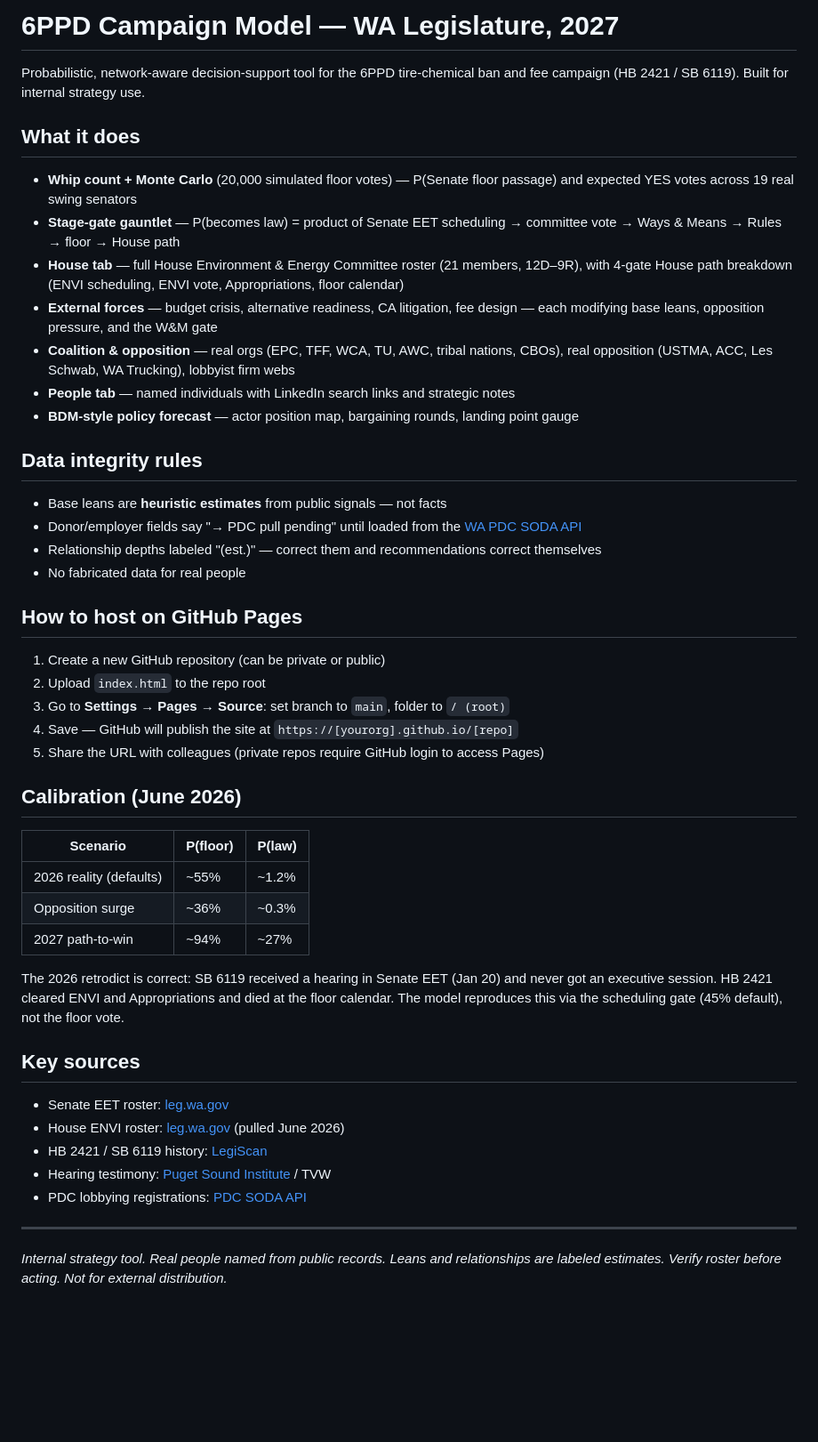
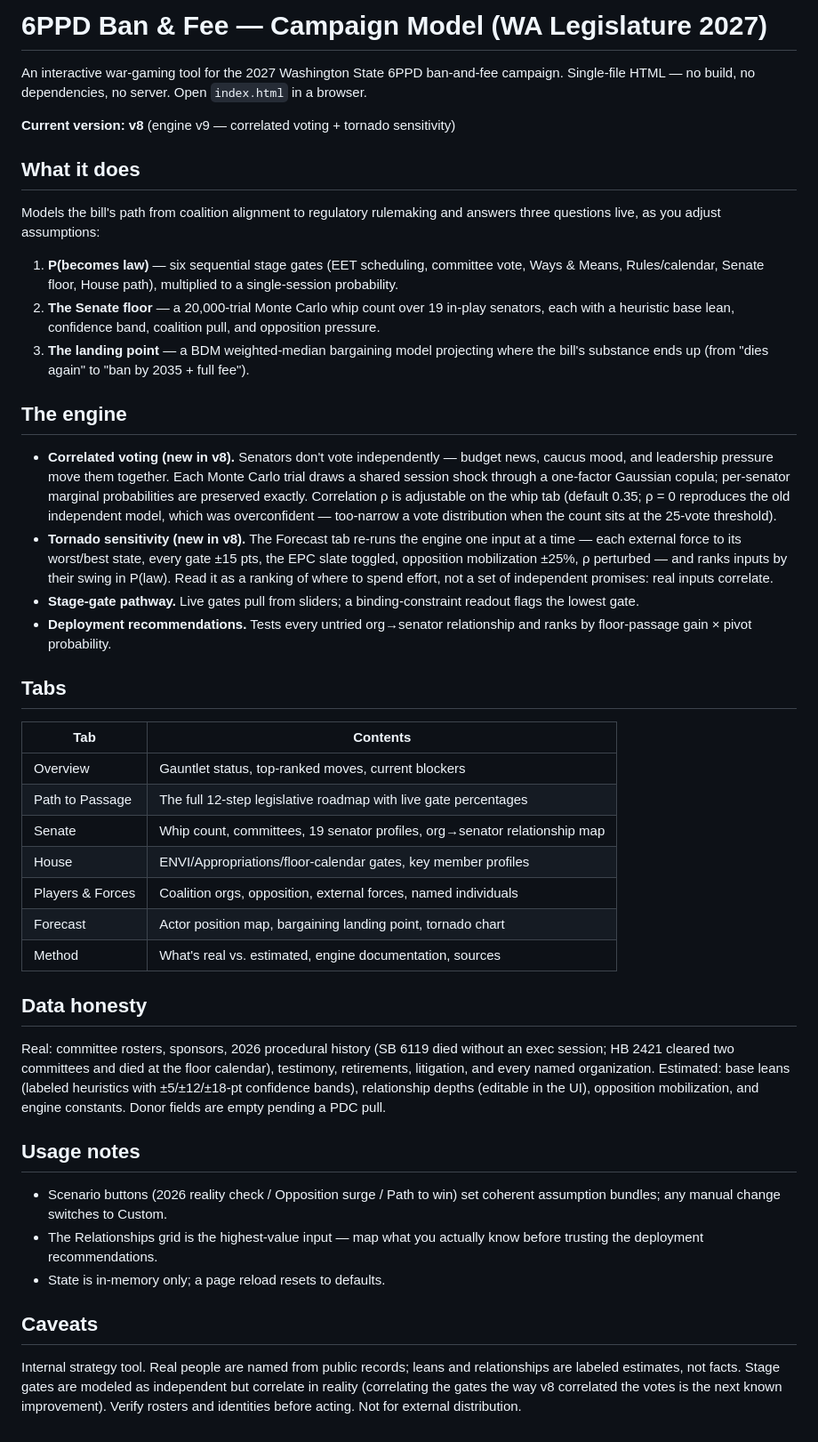
Before and after one commit to Dan-PNW/Campaign-Model-Washington-Legislature-6PPD-, a Markdown page: README.md, the part around the change. Shown at 89% size. Drawn GitHub-style; blank space fills up the shorter version.

```diff
--- a/README.md
+++ b/README.md
@@ -1,49 +1,46 @@
-# 6PPD Campaign Model — WA Legislature, 2027
+# 6PPD Ban & Fee — Campaign Model (WA Legislature 2027)
 
-Probabilistic, network-aware decision-support tool for the 6PPD tire-chemical ban and fee campaign (HB 2421 / SB 6119). Built for internal strategy use.
+An interactive war-gaming tool for the 2027 Washington State 6PPD ban-and-fee campaign. Single-file HTML — no build, no dependencies, no server. Open `index.html` in a browser.
+
+**Current version: v8** (engine v9 — correlated voting + tornado sensitivity)
 
 ## What it does
 
-- **Whip count + Monte Carlo** (20,000 simulated floor votes) — P(Senate floor passage) and expected YES votes across 19 real swing senators
-- **Stage-gate gauntlet** — P(becomes law) = product of Senate EET scheduling → committee vote → Ways & Means → Rules → floor → House path
-- **House tab** — full House Environment & Energy Committee roster (21 members, 12D–9R), with 4-gate House path breakdown (ENVI scheduling, ENVI vote, Appropriations, floor calendar)
-- **External forces** — budget crisis, alternative readiness, CA litigation, fee design — each modifying base leans, opposition pressure, and the W&M gate
-- **Coalition & opposition** — real orgs (EPC, TFF, WCA, TU, AWC, tribal nations, CBOs), real opposition (USTMA, ACC, Les Schwab, WA Trucking), lobbyist firm webs
-- **People tab** — named individuals with LinkedIn search links and strategic notes
-- **BDM-style policy forecast** — actor position map, bargaining rounds, landing point gauge
+Models the bill's path from coalition alignment to regulatory rulemaking and answers three questions live, as you adjust assumptions:
 
-## Data integrity rules
+1. **P(becomes law)** — six sequential stage gates (EET scheduling, committee vote, Ways & Means, Rules/calendar, Senate floor, House path), multiplied to a single-session probability.
+2. **The Senate floor** — a 20,000-trial Monte Carlo whip count over 19 in-play senators, each with a heuristic base lean, confidence band, coalition pull, and opposition pressure.
+3. **The landing point** — a BDM weighted-median bargaining model projecting where the bill's substance ends up (from "dies again" to "ban by 2035 + full fee").
 
-- Base leans are **heuristic estimates** from public signals — not facts
-- Donor/employer fields say "→ PDC pull pending" until loaded from the [WA PDC SODA API](https://www.pdc.wa.gov/political-disclosure-reporting-data/browse-search-data)
-- Relationship depths labeled "(est.)" — correct them and recommendations correct themselves
-- No fabricated data for real people
+## The engine
 
-## How to host on GitHub Pages
+- **Correlated voting (new in v8).** Senators don't vote independently — budget news, caucus mood, and leadership pressure move them together. Each Monte Carlo trial draws a shared session shock through a one-factor Gaussian copula; per-senator marginal probabilities are preserved exactly. Correlation ρ is adjustable on the whip tab (default 0.35; ρ = 0 reproduces the old independent model, which was overconfident — too-narrow a vote distribution when the count sits at the 25-vote threshold).
+- **Tornado sensitivity (new in v8).** The Forecast tab re-runs the engine one input at a time — each external force to its worst/best state, every gate ±15 pts, the EPC slate toggled, opposition mobilization ±25%, ρ perturbed — and ranks inputs by their swing in P(law). Read it as a ranking of where to spend effort, not a set of independent promises: real inputs correlate.
+- **Stage-gate pathway.** Live gates pull from sliders; a binding-constraint readout flags the lowest gate.
+- **Deployment recommendations.** Tests every untried org→senator relationship and ranks by floor-passage gain × pivot probability.
 
-1. Create a new GitHub repository (can be private or public)
-2. Upload `index.html` to the repo root
-3. Go to **Settings → Pages → Source**: set branch to `main`, folder to `/ (root)`
-4. Save — GitHub will publish the site at `https://[yourorg].github.io/[repo]`
-5. Share the URL with colleagues (private repos require GitHub login to access Pages)
+## Tabs
 
-## Calibration (June 2026)
+| Tab | Contents |
+|---|---|
+| Overview | Gauntlet status, top-ranked moves, current blockers |
+| Path to Passage | The full 12-step legislative roadmap with live gate percentages |
+| Senate | Whip count, committees, 19 senator profiles, org→senator relationship map |
+| House | ENVI/Appropriations/floor-calendar gates, key member profiles |
+| Players & Forces | Coalition orgs, opposition, external forces, named individuals |
+| Forecast | Actor position map, bargaining landing point, tornado chart |
+| Method | What's real vs. estimated, engine documentation, sources |
 
-| Scenario | P(floor) | P(law) |
-|---|---|---|
-| 2026 reality (defaults) | ~55% | ~1.2% |
-| Opposition surge | ~36% | ~0.3% |
-| 2027 path-to-win | ~94% | ~27% |
+## Data honesty
 
-The 2026 retrodict is correct: SB 6119 received a hearing in Senate EET (Jan 20) and never got an executive session. HB 2421 cleared ENVI and Appropriations and died at the floor calendar. The model reproduces this via the scheduling gate (45% default), not the floor vote.
+Real: committee rosters, sponsors, 2026 procedural history (SB 6119 died without an exec session; HB 2421 cleared two committees and died at the floor calendar), testimony, retirements, litigation, and every named organization. Estimated: base leans (labeled heuristics with ±5/±12/±18-pt confidence bands), relationship depths (editable in the UI), opposition mobilization, and engine constants. Donor fields are empty pending a PDC pull.
 
-## Key sources
+## Usage notes
 
-- Senate EET roster: [leg.wa.gov](https://leg.wa.gov/about-the-legislature/committees/senate/enet/)
-- House ENVI roster: [leg.wa.gov](https://leg.wa.gov/about-the-legislature/committees/house-of-representatives/envi/) (pulled June 2026)
-- HB 2421 / SB 6119 history: [LegiScan](https://legiscan.com/WA/bill/HB2421/2025)
-- Hearing testimony: [Puget Sound Institute](https://www.pugetsoundinstitute.org/) / TVW
-- PDC lobbying registrations: [PDC SODA API](https://www.pdc.wa.gov/political-disclosure-reporting-data)
+- Scenario buttons (2026 reality check / Opposition surge / Path to win) set coherent assumption bundles; any manual change switches to Custom.
+- The Relationships grid is the highest-value input — map what you actually know before trusting the deployment recommendations.
+- State is in-memory only; a page reload resets to defaults.
 
----
-*Internal strategy tool. Real people named from public records. Leans and relationships are labeled estimates. Verify roster before acting. Not for external distribution.*
+## Caveats
+
+Internal strategy tool. Real people are named from public records; leans and relationships are labeled estimates, not facts. Stage gates are modeled as independent but correlate in reality (correlating the gates the way v8 correlated the votes is the next known improvement). Verify rosters and identities before acting. Not for external distribution.
```
